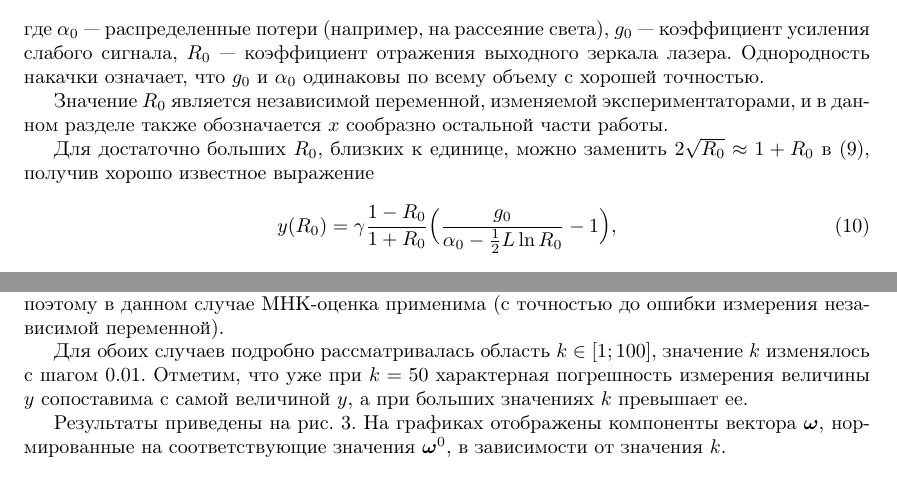
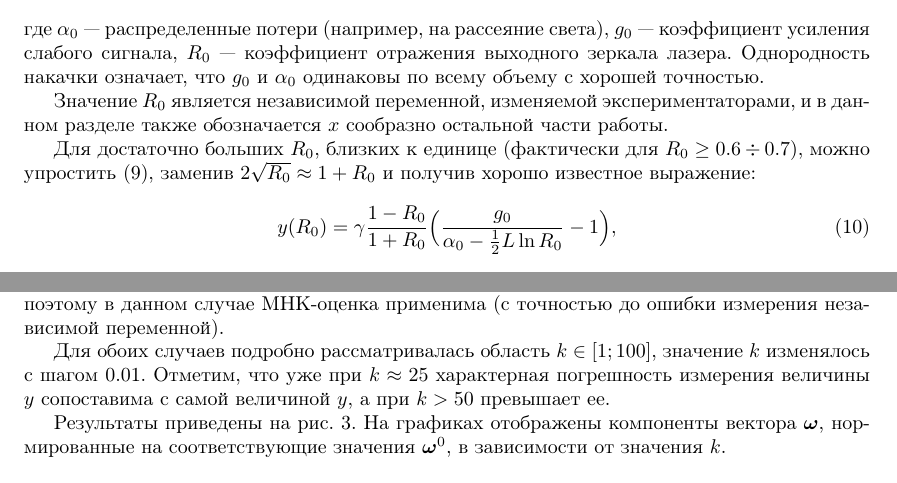
Before and after one commit to 0xd34df00d/RefractOptics, a LaTeX paper (doc/Rudoy2014LevMar.tex): two parts of pages 6 and 8 of 12, joined at a grey line, cut so that both start at the same text. Compiled offline with pdfLaTeX.

Commit message:
[2014LevMar] Physical experiment description fixes.

```diff
--- a/doc/Rudoy2014LevMar.tex
+++ b/doc/Rudoy2014LevMar.tex
@@ -457,8 +457,9 @@ $g_0$~--- коэффициент усиления слабого сигнала,
 Значение $R_0$ является независимой переменной, изменяемой экспериментаторами, и в данном
 разделе также обозначается $x$ сообразно остальной части работы.
 
-Для достаточно больших $R_0$, близких к единице, можно заменить
-$2 \sqrt{R_0} \approx 1 + R_0$ в \eqref{eq:y_exact}, получив хорошо известное выражение
+Для достаточно больших $R_0$, близких к единице (фактически для $R_0 \geq 0.6 \div 0.7$),
+можно упростить \eqref{eq:y_exact}, заменив $2 \sqrt{R_0} \approx 1 + R_0$ и получив
+хорошо известное выражение:
 \begin{equation}
   y(R_0) = \gamma \frac{1 - R_0}{1 + R_0} \Big(\frac{g_0}{\alpha_0 - \frac{1}{2} L \ln R_0} - 1\Big),
   \label{eq:y_approx}
@@ -574,9 +575,8 @@ $2 \sqrt{R_0} \approx 1 + R_0$ в \eqref{eq:y_exact}, получив хорош
 переменной).
 
 Для обоих случаев подробно рассматривалась область $k \in [1; 100]$, значение $k$
-изменялось с шагом 0.01. Отметим, что уже при $k = 50$ характерная погрешность
-измерения величины $y$ сопоставима с самой величиной $y$, а при больших значениях
-$k$ превышает ее.
+изменялось с шагом 0.01. Отметим, что уже при $k \approx 25$ характерная погрешность
+измерения величины $y$ сопоставима с самой величиной $y$, а при $k > 50$ превышает ее.
 
 Результаты приведены на рис. \ref{fig:conv_varY}.
 На графиках отображены компоненты вектора $\boldsymbol{\omega}$, нормированные на
```
